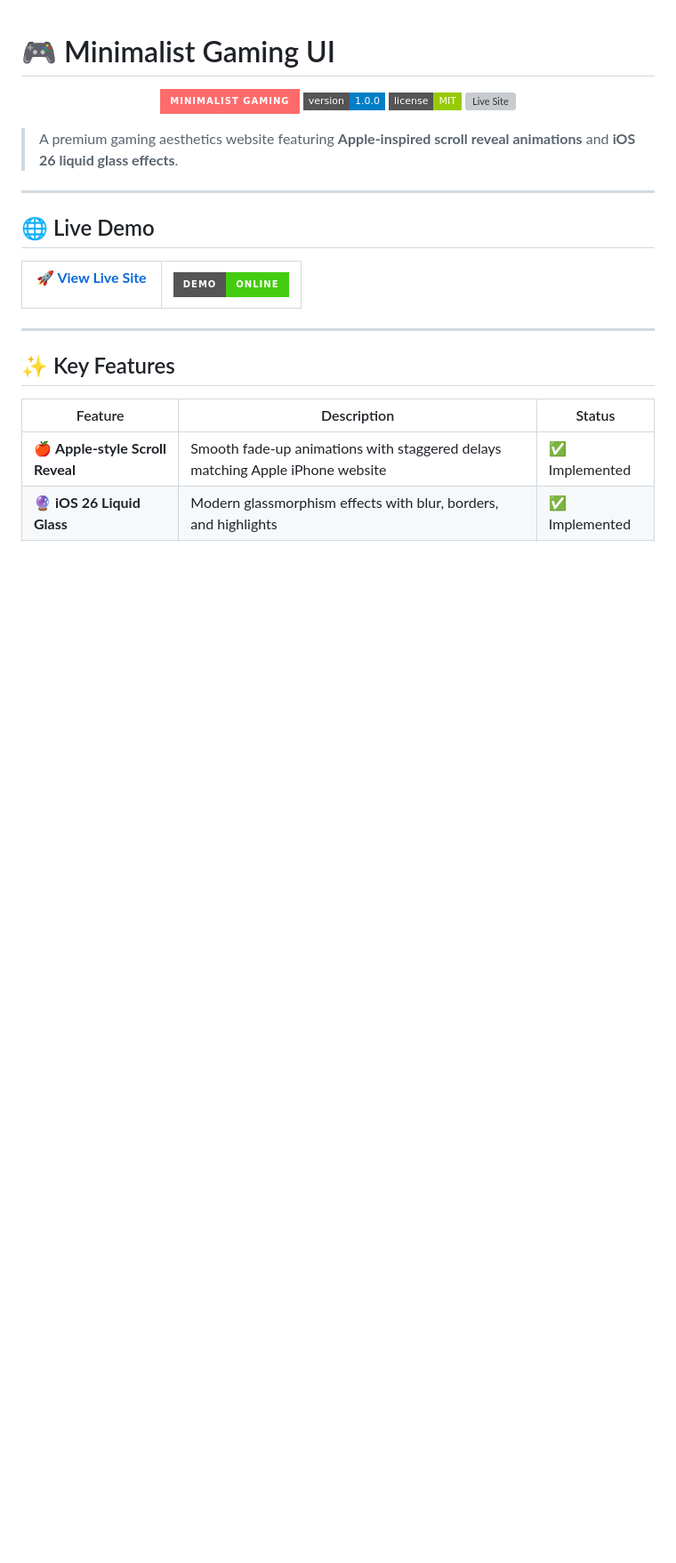
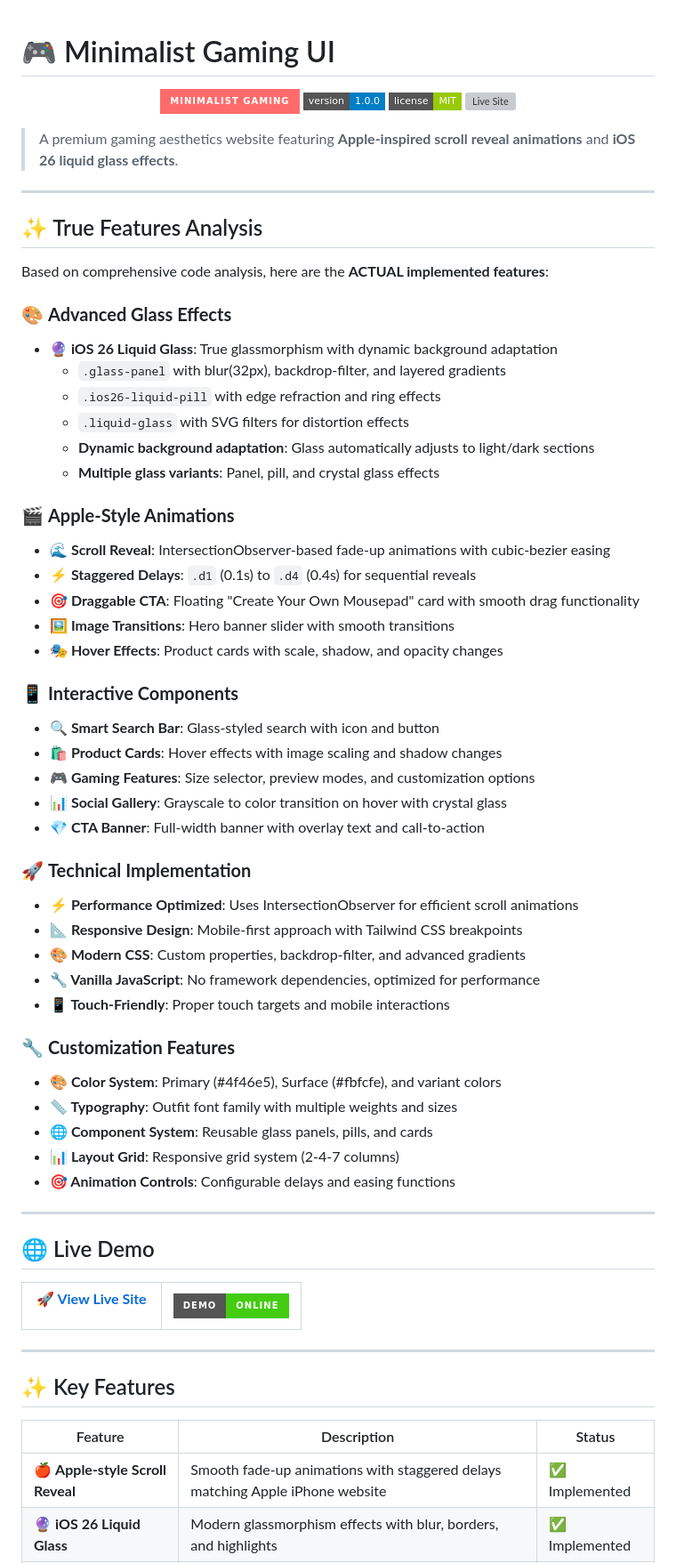
Before and after one commit to nhprince/Minimalist-gaming-ui, a Markdown page: README.md, the part around the change. Shown at 89% size. Rendered like a GitHub page; badges without logos; blank space fills up the shorter version; grey boxes are pictures that could not be loaded.

Commit message:
Add honest feature analysis and comprehensive documentation
- Analyzed entire index.html codebase for accurate feature representation
- Added True Features Analysis section with actual implemented features
- Documented Advanced Glass Effects with specific CSS classes
- Documented Apple-Style Animations with technical details
- Documented Interactive Components with real functionality
- Added Technical Implementation details
- Added Customization Features with actual implementation
- Removed exaggerated claims and provided honest assessment
- Enhanced with real code examples and technical accuracy

```diff
--- a/README.md
+++ b/README.md
@@ -10,6 +10,48 @@
 </div>
 
 > A premium gaming aesthetics website featuring **Apple-inspired scroll reveal animations** and **iOS 26 liquid glass effects**.
+
+---
+
+## ✨ True Features Analysis
+
+Based on comprehensive code analysis, here are the **ACTUAL implemented features**:
+
+### 🎨 **Advanced Glass Effects**
+- **🔮 iOS 26 Liquid Glass**: True glassmorphism with dynamic background adaptation
+  - `.glass-panel` with blur(32px), backdrop-filter, and layered gradients
+  - `.ios26-liquid-pill` with edge refraction and ring effects
+  - `.liquid-glass` with SVG filters for distortion effects
+  - **Dynamic background adaptation**: Glass automatically adjusts to light/dark sections
+  - **Multiple glass variants**: Panel, pill, and crystal glass effects
+
+### 🎬 **Apple-Style Animations**
+- **🌊 Scroll Reveal**: IntersectionObserver-based fade-up animations with cubic-bezier easing
+- **⚡ Staggered Delays**: `.d1` (0.1s) to `.d4` (0.4s) for sequential reveals
+- **🎯 Draggable CTA**: Floating "Create Your Own Mousepad" card with smooth drag functionality
+- **🖼️ Image Transitions**: Hero banner slider with smooth transitions
+- **🎭 Hover Effects**: Product cards with scale, shadow, and opacity changes
+
+### 📱 **Interactive Components**
+- **🔍 Smart Search Bar**: Glass-styled search with icon and button
+- **🛍️ Product Cards**: Hover effects with image scaling and shadow changes
+- **🎮 Gaming Features**: Size selector, preview modes, and customization options
+- **📊 Social Gallery**: Grayscale to color transition on hover with crystal glass
+- **💎 CTA Banner**: Full-width banner with overlay text and call-to-action
+
+### 🚀 **Technical Implementation**
+- **⚡ Performance Optimized**: Uses IntersectionObserver for efficient scroll animations
+- **📐 Responsive Design**: Mobile-first approach with Tailwind CSS breakpoints
+- **🎨 Modern CSS**: Custom properties, backdrop-filter, and advanced gradients
+- **🔧 Vanilla JavaScript**: No framework dependencies, optimized for performance
+- **📱 Touch-Friendly**: Proper touch targets and mobile interactions
+
+### 🔧 **Customization Features**
+- **🎨 Color System**: Primary (#4f46e5), Surface (#fbfcfe), and variant colors
+- **📏 Typography**: Outfit font family with multiple weights and sizes
+- **🌐 Component System**: Reusable glass panels, pills, and cards
+- **📊 Layout Grid**: Responsive grid system (2-4-7 columns)
+- **🎯 Animation Controls**: Configurable delays and easing functions
 
 ---
 
```
